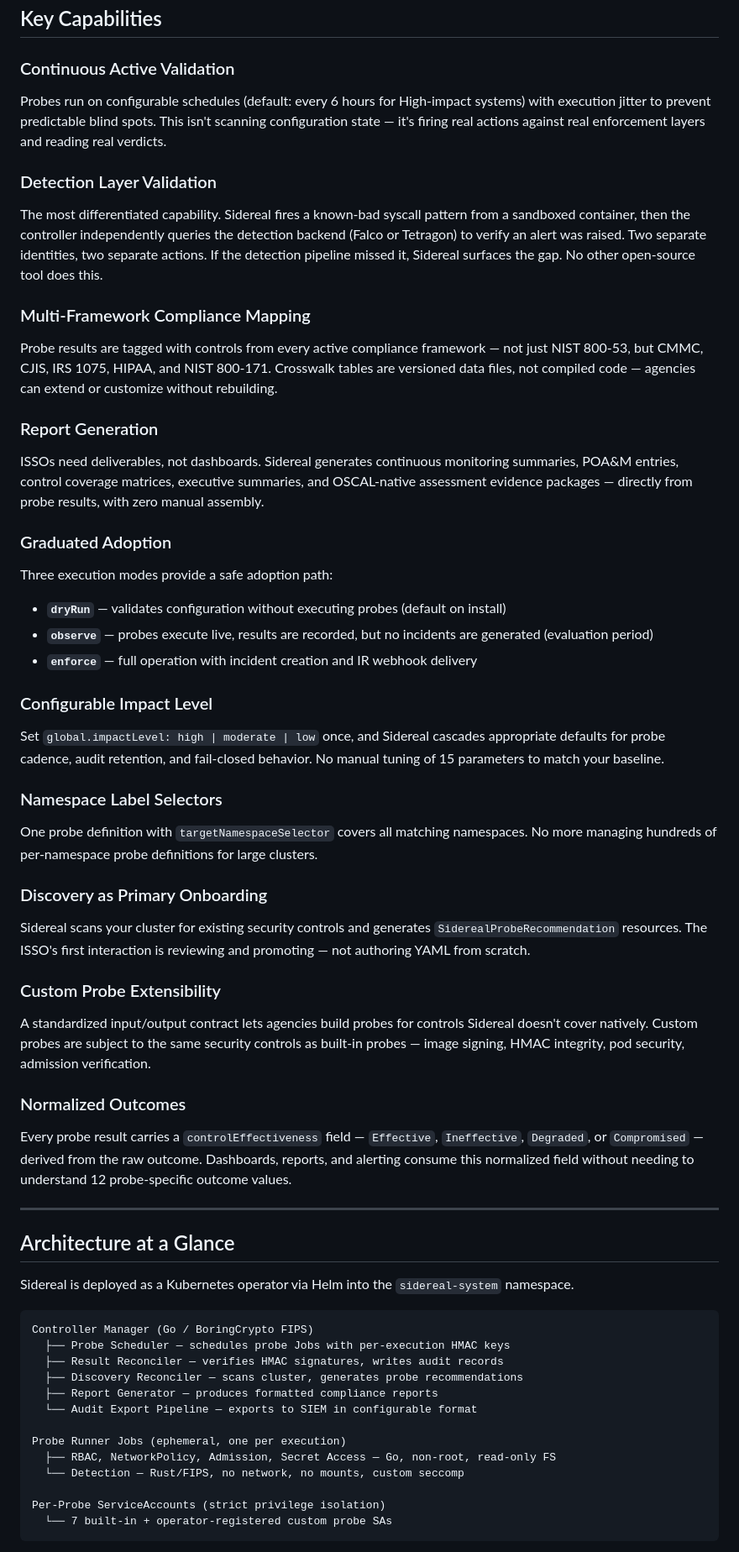
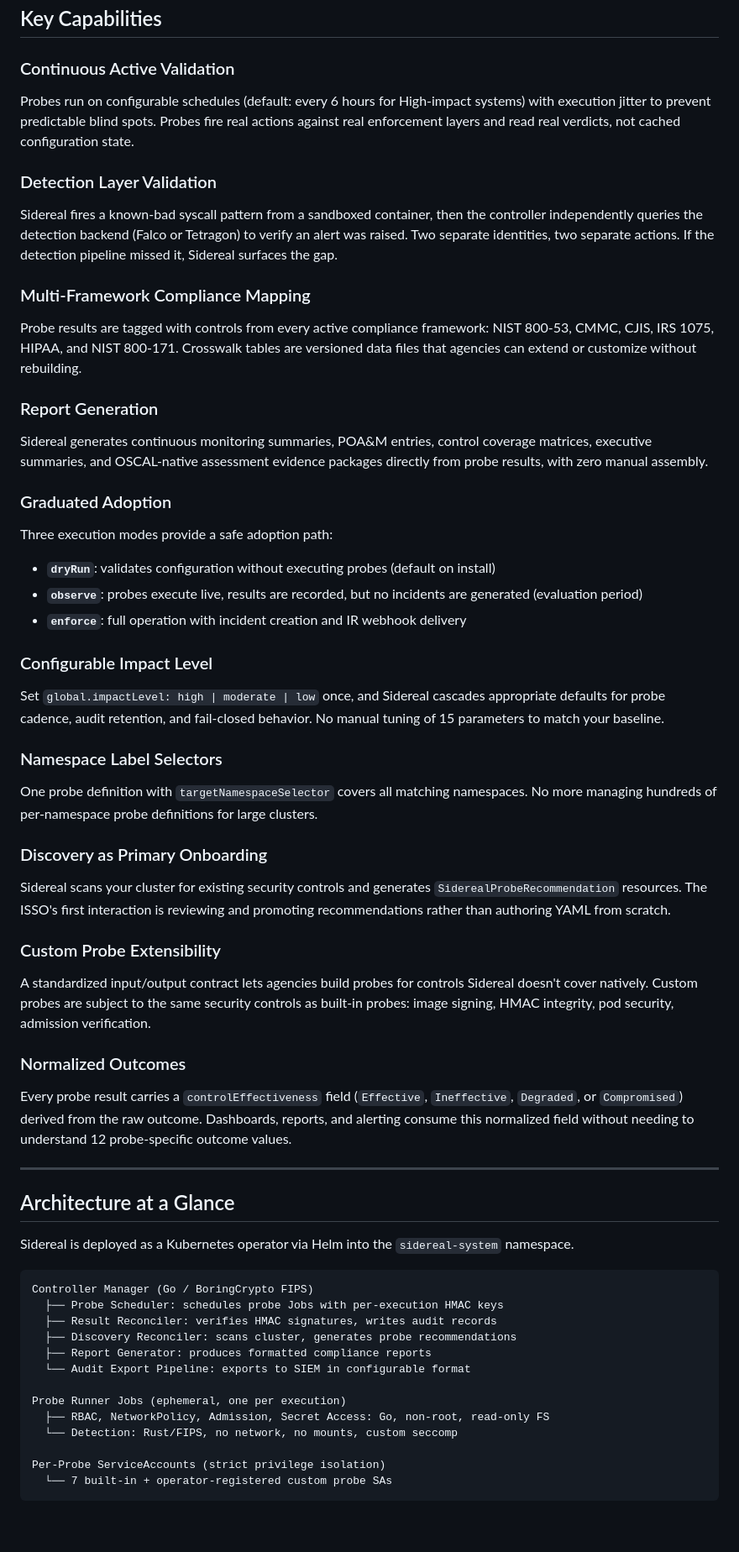
Before and after one commit to primaris-tech/sidereal, a Markdown page: README.md, the part around one of its changes. Shown at 84% size. Rendered like a GitHub page; blank space fills up the shorter version.

Commit message:
Clean up AI-generated verbiage in README
Remove em-dashes, soften contrast phrasing, and cut self-congratulatory
language while preserving meaning and structure.

````diff
--- a/README.md
+++ b/README.md
@@ -53,22 +53,22 @@ Sidereal eliminates the swivel chair by collapsing what previously required mult
 ## Key Capabilities
 
 ### Continuous Active Validation
-Probes run on configurable schedules (default: every 6 hours for High-impact systems) with execution jitter to prevent predictable blind spots. This isn't scanning configuration state — it's firing real actions against real enforcement layers and reading real verdicts.
+Probes run on configurable schedules (default: every 6 hours for High-impact systems) with execution jitter to prevent predictable blind spots. Probes fire real actions against real enforcement layers and read real verdicts, not cached configuration state.
 
 ### Detection Layer Validation
-The most differentiated capability. Sidereal fires a known-bad syscall pattern from a sandboxed container, then the controller independently queries the detection backend (Falco or Tetragon) to verify an alert was raised. Two separate identities, two separate actions. If the detection pipeline missed it, Sidereal surfaces the gap. No other open-source tool does this.
+Sidereal fires a known-bad syscall pattern from a sandboxed container, then the controller independently queries the detection backend (Falco or Tetragon) to verify an alert was raised. Two separate identities, two separate actions. If the detection pipeline missed it, Sidereal surfaces the gap.
 
 ### Multi-Framework Compliance Mapping
-Probe results are tagged with controls from every active compliance framework — not just NIST 800-53, but CMMC, CJIS, IRS 1075, HIPAA, and NIST 800-171. Crosswalk tables are versioned data files, not compiled code — agencies can extend or customize without rebuilding.
+Probe results are tagged with controls from every active compliance framework: NIST 800-53, CMMC, CJIS, IRS 1075, HIPAA, and NIST 800-171. Crosswalk tables are versioned data files that agencies can extend or customize without rebuilding.
 
 ### Report Generation
-ISSOs need deliverables, not dashboards. Sidereal generates continuous monitoring summaries, POA&M entries, control coverage matrices, executive summaries, and OSCAL-native assessment evidence packages — directly from probe results, with zero manual assembly.
+Sidereal generates continuous monitoring summaries, POA&M entries, control coverage matrices, executive summaries, and OSCAL-native assessment evidence packages directly from probe results, with zero manual assembly.
 
 ### Graduated Adoption
 Three execution modes provide a safe adoption path:
-- **`dryRun`** — validates configuration without executing probes (default on install)
-- **`observe`** — probes execute live, results are recorded, but no incidents are generated (evaluation period)
-- **`enforce`** — full operation with incident creation and IR webhook delivery
+- **`dryRun`**: validates configuration without executing probes (default on install)
+- **`observe`**: probes execute live, results are recorded, but no incidents are generated (evaluation period)
+- **`enforce`**: full operation with incident creation and IR webhook delivery
 
 ### Configurable Impact Level
 Set `global.impactLevel: high | moderate | low` once, and Sidereal cascades appropriate defaults for probe cadence, audit retention, and fail-closed behavior. No manual tuning of 15 parameters to match your baseline.
@@ -77,13 +77,13 @@ Set `global.impactLevel: high | moderate | low` once, and Sidereal cascades appr
 One probe definition with `targetNamespaceSelector` covers all matching namespaces. No more managing hundreds of per-namespace probe definitions for large clusters.
 
 ### Discovery as Primary Onboarding
-Sidereal scans your cluster for existing security controls and generates `SiderealProbeRecommendation` resources. The ISSO's first interaction is reviewing and promoting — not authoring YAML from scratch.
+Sidereal scans your cluster for existing security controls and generates `SiderealProbeRecommendation` resources. The ISSO's first interaction is reviewing and promoting recommendations rather than authoring YAML from scratch.
 
 ### Custom Probe Extensibility
-A standardized input/output contract lets agencies build probes for controls Sidereal doesn't cover natively. Custom probes are subject to the same security controls as built-in probes — image signing, HMAC integrity, pod security, admission verification.
+A standardized input/output contract lets agencies build probes for controls Sidereal doesn't cover natively. Custom probes are subject to the same security controls as built-in probes: image signing, HMAC integrity, pod security, admission verification.
 
 ### Normalized Outcomes
-Every probe result carries a `controlEffectiveness` field — `Effective`, `Ineffective`, `Degraded`, or `Compromised` — derived from the raw outcome. Dashboards, reports, and alerting consume this normalized field without needing to understand 12 probe-specific outcome values.
+Every probe result carries a `controlEffectiveness` field (`Effective`, `Ineffective`, `Degraded`, or `Compromised`) derived from the raw outcome. Dashboards, reports, and alerting consume this normalized field without needing to understand 12 probe-specific outcome values.
 
 ---
 
@@ -93,15 +93,15 @@ Sidereal is deployed as a Kubernetes operator via Helm into the `sidereal-system
 
 ```
 Controller Manager (Go / BoringCrypto FIPS)
-  ├── Probe Scheduler — schedules probe Jobs with per-execution HMAC keys
-  ├── Result Reconciler — verifies HMAC signatures, writes audit records
-  ├── Discovery Reconciler — scans cluster, generates probe recommendations
-  ├── Report Generator — produces formatted compliance reports
-  └── Audit Export Pipeline — exports to SIEM in configurable format
+  ├── Probe Scheduler: schedules probe Jobs with per-execution HMAC keys
+  ├── Result Reconciler: verifies HMAC signatures, writes audit records
+  ├── Discovery Reconciler: scans cluster, generates probe recommendations
+  ├── Report Generator: produces formatted compliance reports
+  └── Audit Export Pipeline: exports to SIEM in configurable format
 
 Probe Runner Jobs (ephemeral, one per execution)
-  ├── RBAC, NetworkPolicy, Admission, Secret Access — Go, non-root, read-only FS
-  └── Detection — Rust/FIPS, no network, no mounts, custom seccomp
+  ├── RBAC, NetworkPolicy, Admission, Secret Access: Go, non-root, read-only FS
+  └── Detection: Rust/FIPS, no network, no mounts, custom seccomp
 
 Per-Probe ServiceAccounts (strict privilege isolation)
   └── 7 built-in + operator-registered custom probe SAs
````
Also changed, not shown: other parts of README.md (+13 -13 lines).
